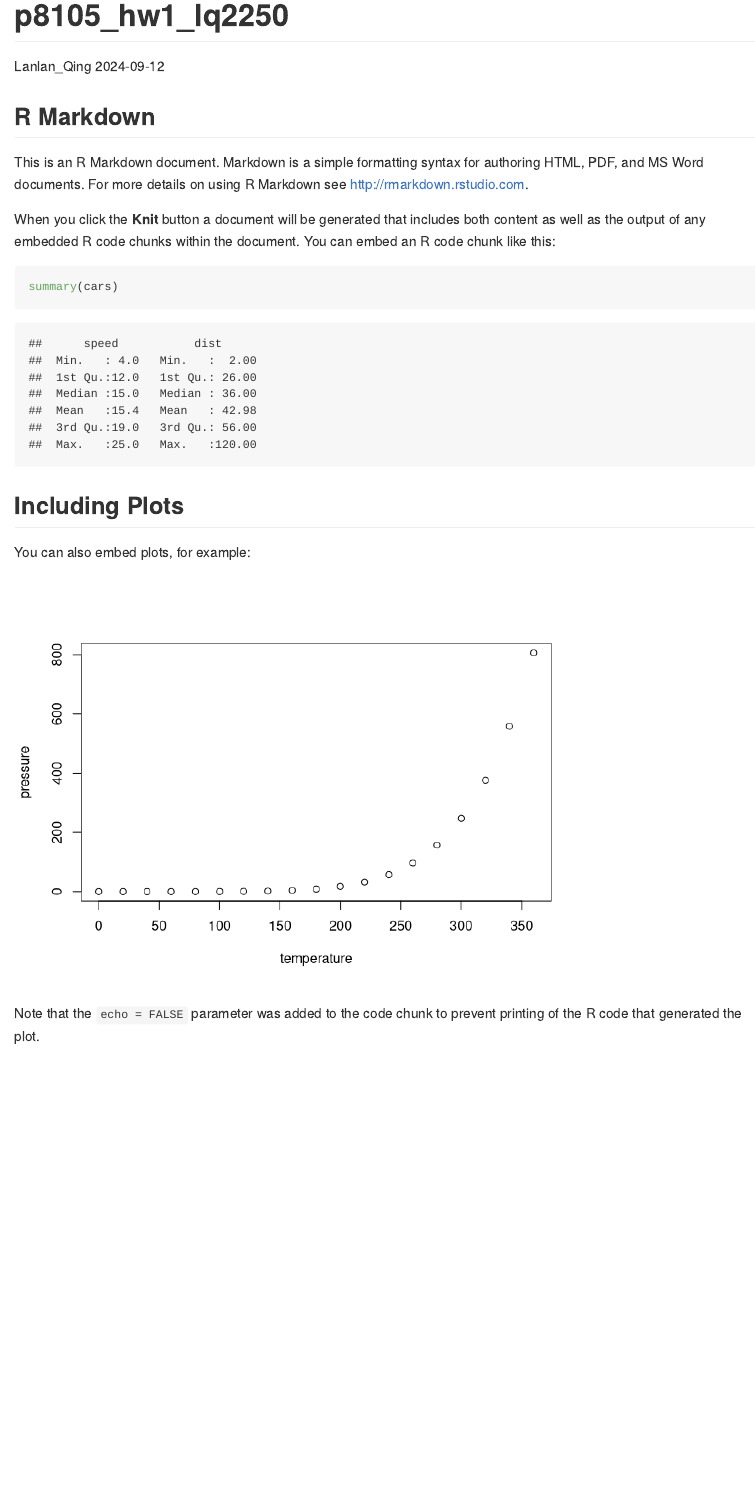
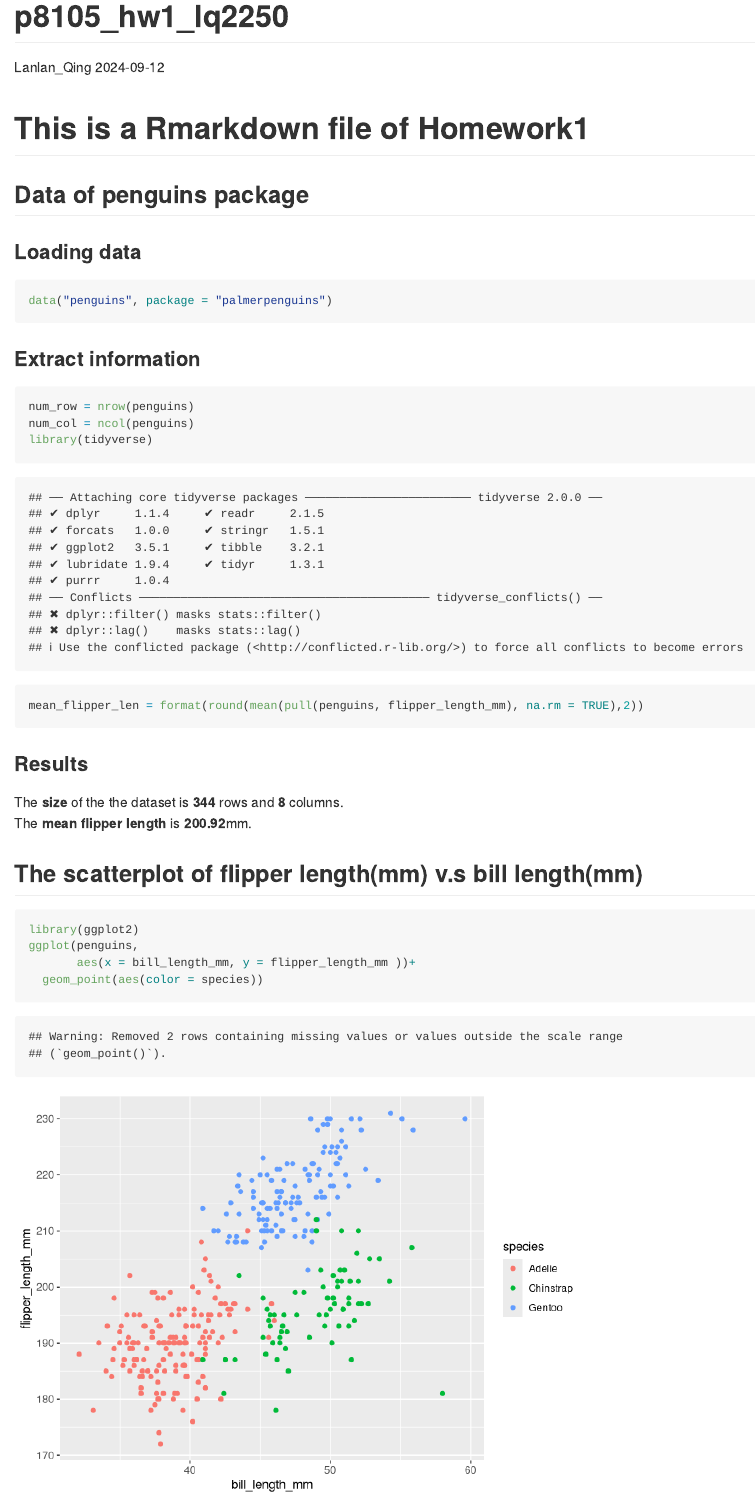
Before and after one commit to TofuQ/p8105_hw1_lq2250, an R Markdown document (p8105_hw1_lq2250_rmdfile.Rmd): the page in a window 1100 px wide, from its top. Rendered offline with R 4.5, knitr and Pandoc, with nearby package versions.

Commit message:
Problem 1 coding

````diff
--- a/p8105_hw1_lq2250_rmdfile.Rmd
+++ b/p8105_hw1_lq2250_rmdfile.Rmd
@@ -4,16 +4,29 @@ author: "Lanlan_Qing"
 date: "2024-09-12"
 output: github_document
 ---
+# This is a Rmarkdown file of Homework1
 
-```{r setup, include=FALSE}
-knitr::opts_chunk$set(echo = TRUE)
+## Data of penguins package
+### Loading data
+```{r package_load}
+data("penguins", package = "palmerpenguins")
 ```
+### Extract information
+```{r data}
+num_row = nrow(penguins)
+num_col = ncol(penguins)
+library(tidyverse)
+mean_flipper_len = format(round(mean(pull(penguins, flipper_length_mm), na.rm = TRUE),2))
+```
+### Results
+The **size** of the the dataset is
+**`r num_row`** rows and **`r num_col`** columns.<br>
+The **mean flipper length** is
+**`r mean_flipper_len`**mm.
 
-## R Markdown
-
-This is an R Markdown document. Markdown is a simple formatting syntax for authoring HTML, PDF, and MS Word documents. For more details on using R Markdown see <http://rmarkdown.rstudio.com>.
-
-When you click the **Knit** button a document will be generated that includes both content as well as the output of any embedded R code chunks within the document. You can embed an R code chunk like this:
-
-```{r cars}
-summary(cars)
+## The scatterplot of flipper length(mm) v.s bill length(mm)
+```{r scatterplot_flip_vs_bill}
+library(ggplot2)
+ggplot(penguins,
+       aes(x = bill_length_mm, y = flipper_length_mm ))+
+  geom_point(aes(color = species))
@@ -22,9 +34,0 @@ summary(cars)
-## Including Plots
-
-You can also embed plots, for example:
-
-```{r pressure, echo=FALSE}
-plot(pressure)
-```
-
-Note that the `echo = FALSE` parameter was added to the code chunk to prevent printing of the R code that generated the plot.
````
Also changed, not shown: p8105_hw1_lq2250_rmdfile.md (added), p8105_hw1_lq2250_rmdfile_files/figure-gfm/scatterplot_flip_vs_bill-1.png (added), scatterplot_flipper_vs_bill.pdf (added), p8105_hw1_lq2250_rmdfile.Rmd (2 more changed lines).
